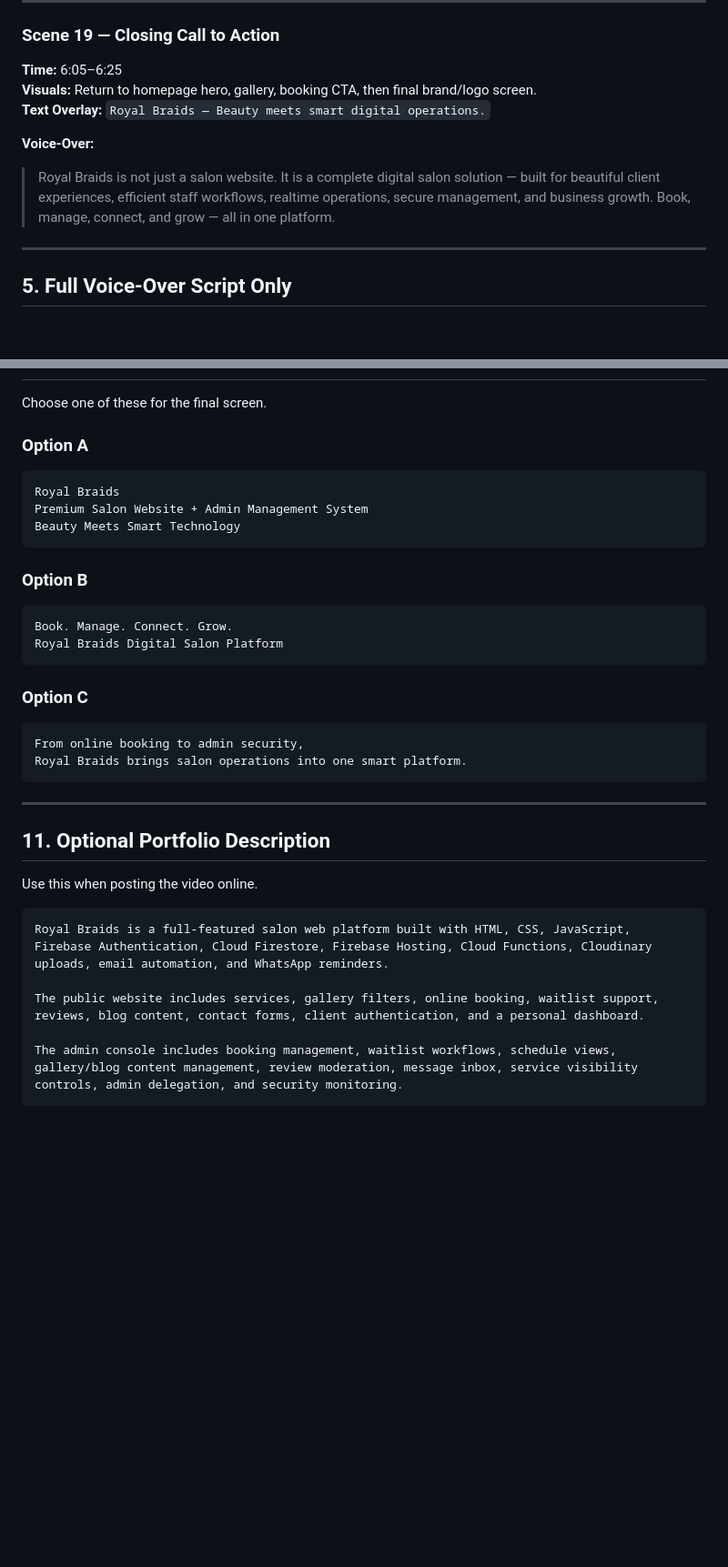
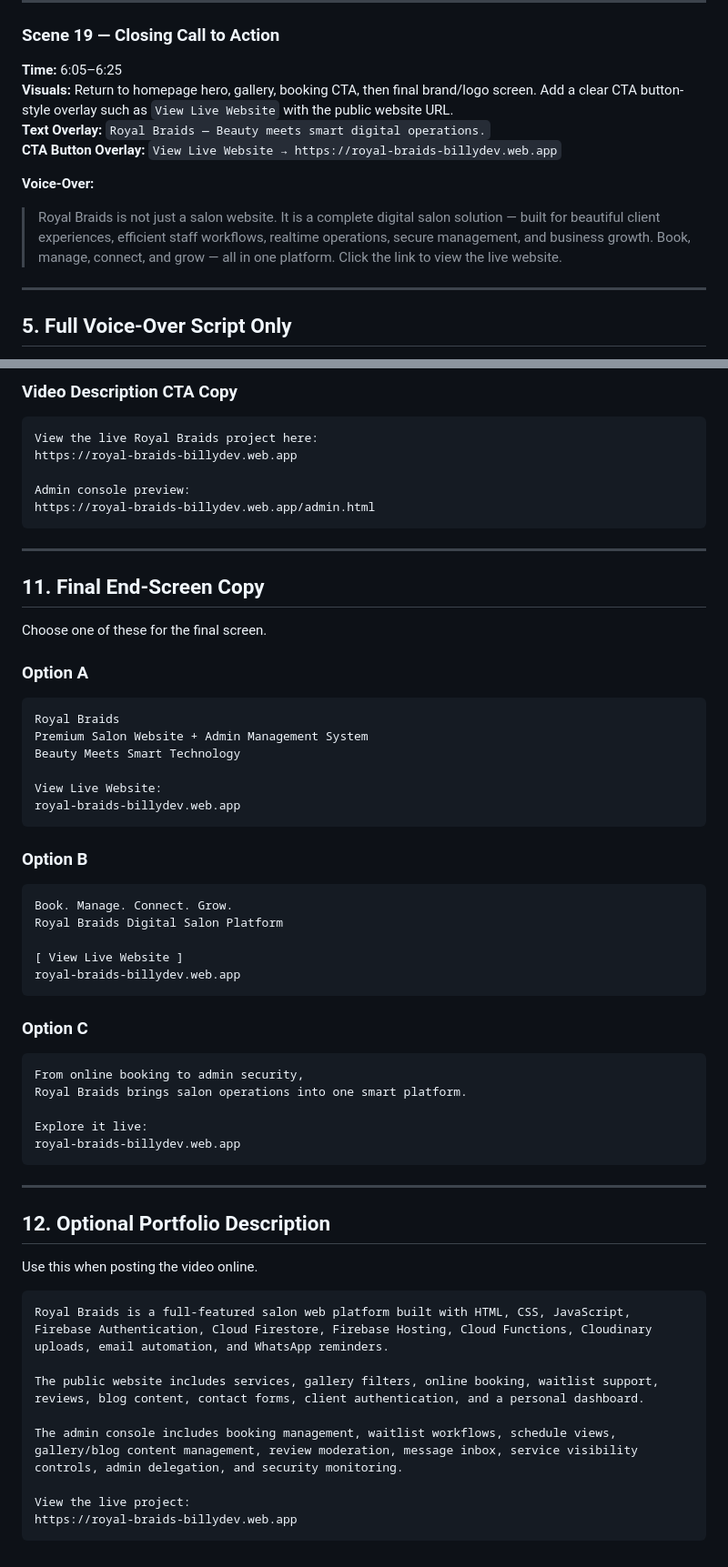
Before and after one commit to billy-opiyo/Salon-Shop, a Markdown page: public/AD_VIDEO_SCRIPT.md, 2 parts joined by grey strips. Shown at 91% size. Drawn GitHub-style; blank space fills up the shorter version.

````diff
--- a/public/AD_VIDEO_SCRIPT.md
+++ b/public/AD_VIDEO_SCRIPT.md
@@ -276,12 +276,13 @@ Before recording, prepare the website so the video looks clean and professional.
 ### Scene 19 — Closing Call to Action
 
 **Time:** 6:05–6:25
-**Visuals:** Return to homepage hero, gallery, booking CTA, then final brand/logo screen.
+**Visuals:** Return to homepage hero, gallery, booking CTA, then final brand/logo screen. Add a clear CTA button-style overlay such as `View Live Website` with the public website URL.
 **Text Overlay:** `Royal Braids — Beauty meets smart digital operations.`
+**CTA Button Overlay:** `View Live Website → https://royal-braids-billydev.web.app`
 
 **Voice-Over:**
 
-> Royal Braids is not just a salon website. It is a complete digital salon solution — built for beautiful client experiences, efficient staff workflows, realtime operations, secure management, and business growth. Book, manage, connect, and grow — all in one platform.
+> Royal Braids is not just a salon website. It is a complete digital salon solution — built for beautiful client experiences, efficient staff workflows, realtime operations, secure management, and business growth. Book, manage, connect, and grow — all in one platform. Click the link to view the live website.
 
 ---
 
@@ -450,3 +526,16 @@ Use this checklist while recording clips.
+### Video Description CTA Copy
+
+```txt
+View the live Royal Braids project here:
+https://royal-braids-billydev.web.app
+
+Admin console preview:
+https://royal-braids-billydev.web.app/admin.html
+```
+
+---
+
+## 11. Final End-Screen Copy
 
 Choose one of these for the final screen.
 
@@ -456,6 +545,9 @@ Choose one of these for the final screen.
 Royal Braids
 Premium Salon Website + Admin Management System
 Beauty Meets Smart Technology
+
+View Live Website:
+royal-braids-billydev.web.app
 ```
 
 ### Option B
@@ -463,6 +555,9 @@ Beauty Meets Smart Technology
 ```txt
 Book. Manage. Connect. Grow.
 Royal Braids Digital Salon Platform
+
+[ View Live Website ]
+royal-braids-billydev.web.app
 ```
 
 ### Option C
@@ -470,11 +565,14 @@ Royal Braids Digital Salon Platform
 ```txt
 From online booking to admin security,
 Royal Braids brings salon operations into one smart platform.
+
+Explore it live:
+royal-braids-billydev.web.app
 ```
 
 ---
 
-## 11. Optional Portfolio Description
+## 12. Optional Portfolio Description
 
 Use this when posting the video online.
 
@@ -484,4 +582,7 @@ Royal Braids is a full-featured salon web platform built with HTML, CSS, JavaScr
 The public website includes services, gallery filters, online booking, waitlist support, reviews, blog content, contact forms, client authentication, and a personal dashboard.
 
 The admin console includes booking management, waitlist workflows, schedule views, gallery/blog content management, review moderation, message inbox, service visibility controls, admin delegation, and security monitoring.
+
+View the live project:
+https://royal-braids-billydev.web.app
 ```
````
Also changed, not shown: other parts of public/AD_VIDEO_SCRIPT.md (+79 -4 lines).
